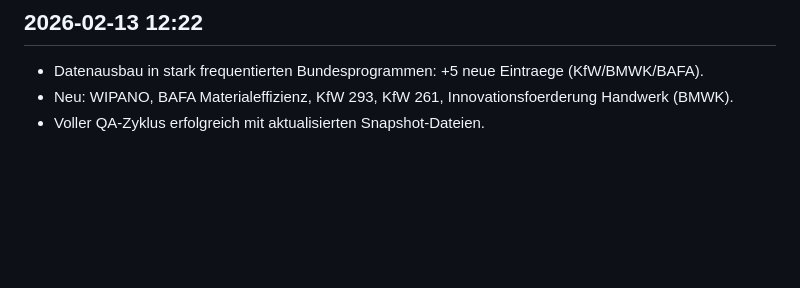
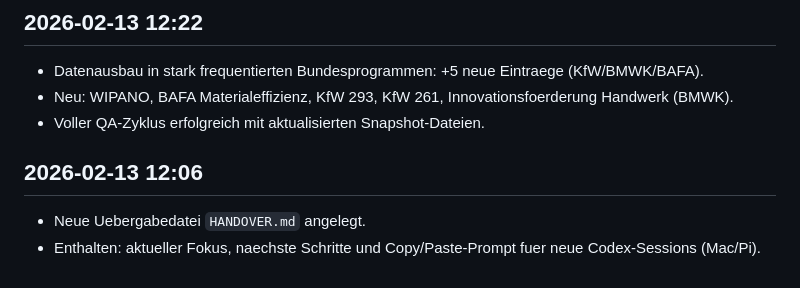
Before and after one commit to weissio/foerdermittel-navigator, a Markdown page: docs/live_log.md, the part around the change. Rendered like a GitHub page; blank space fills up the shorter version.

Commit message:
Add HANDOVER workflow for cross-device Codex sessions

```diff
--- a/docs/live_log.md
+++ b/docs/live_log.md
@@ -426,3 +426,7 @@
 - Datenausbau in stark frequentierten Bundesprogrammen: +5 neue Eintraege (KfW/BMWK/BAFA).
 - Neu: WIPANO, BAFA Materialeffizienz, KfW 293, KfW 261, Innovationsfoerderung Handwerk (BMWK).
 - Voller QA-Zyklus erfolgreich mit aktualisierten Snapshot-Dateien.
+
+## 2026-02-13 12:06
+- Neue Uebergabedatei `HANDOVER.md` angelegt.
+- Enthalten: aktueller Fokus, naechste Schritte und Copy/Paste-Prompt fuer neue Codex-Sessions (Mac/Pi).
```
Also changed, not shown: HANDOVER.md (added, +46 -0 lines).
